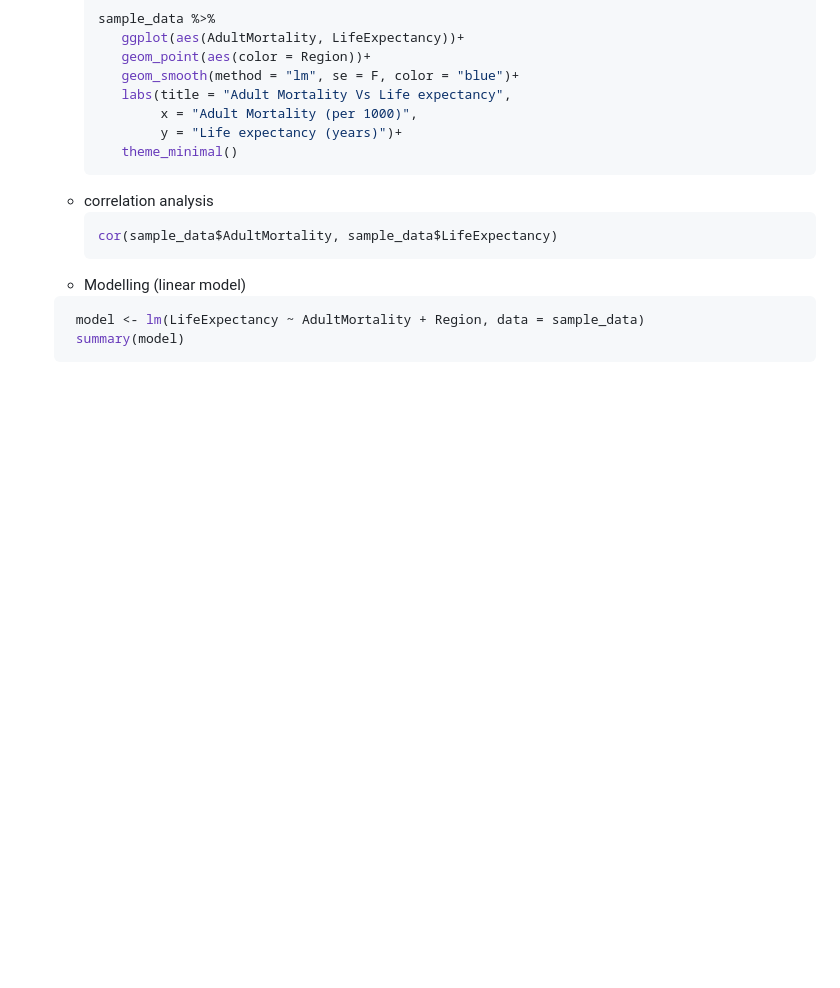
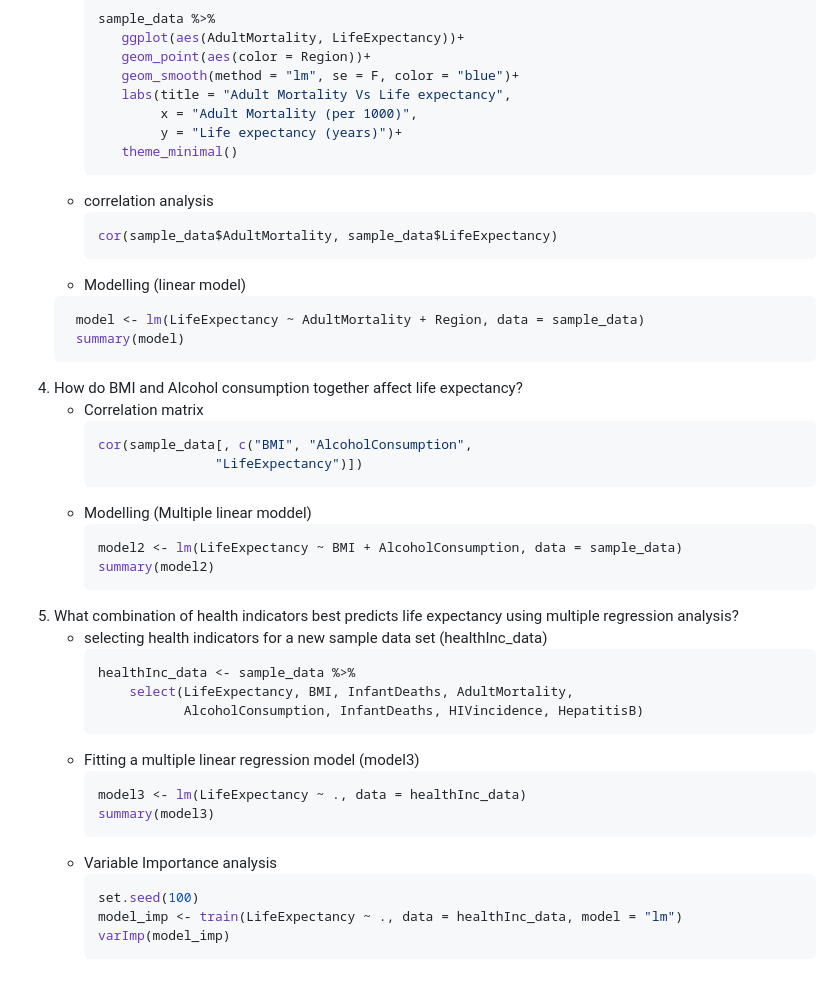
Before and after one commit to Celumusa91/Life-expectancy-Analysis, a Markdown page: README.md, the part around the change. Drawn GitHub-style; blank space fills up the shorter version.

````diff
--- a/README.md
+++ b/README.md
@@ -116,3 +116,32 @@ View(sample_data)
       model <- lm(LifeExpectancy ~ AdultMortality + Region, data = sample_data)
       summary(model)
      ```
+4. How do BMI and Alcohol consumption together affect life expectancy?
+   - Correlation matrix
+     ```R
+     cor(sample_data[, c("BMI", "AlcoholConsumption",
+                    "LifeExpectancy")])
+     ```
+   - Modelling (Multiple linear moddel)
+     ```R
+     model2 <- lm(LifeExpectancy ~ BMI + AlcoholConsumption, data = sample_data)
+     summary(model2)
+     ```
+5. What combination of health indicators best predicts life expectancy using multiple regression analysis?
+   - selecting health indicators for a new sample data set (healthInc_data)
+     ```R
+     healthInc_data <- sample_data %>%
+         select(LifeExpectancy, BMI, InfantDeaths, AdultMortality,
+                AlcoholConsumption, InfantDeaths, HIVincidence, HepatitisB)
+     ```
+   - Fitting a multiple linear regression model (model3)
+     ```R
+     model3 <- lm(LifeExpectancy ~ ., data = healthInc_data)
+     summary(model3)
+     ```
+   - Variable Importance analysis
+     ```R
+     set.seed(100)
+     model_imp <- train(LifeExpectancy ~ ., data = healthInc_data, model = "lm")
+     varImp(model_imp)
+     ```
````
